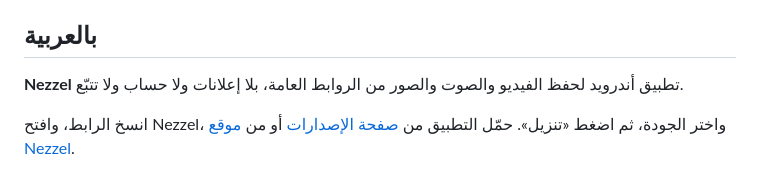
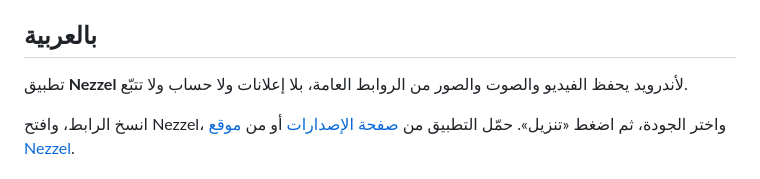
Before and after one commit to ahmed-abdat/nezzel, a Markdown page: README.md, the part around the change. Rendered like a GitHub page.

Commit message:
docs(readme): Arabic block reads right to left

```diff
--- a/README.md
+++ b/README.md
@@ -76,7 +76,7 @@ A link doesn't work? Tap **Report this link** on the error screen, or [open an i
 
 ## بالعربية
 
-**Nezzel** تطبيق أندرويد لحفظ الفيديو والصوت والصور من الروابط العامة، بلا إعلانات ولا حساب ولا تتبّع.
+تطبيق **Nezzel** لأندرويد يحفظ الفيديو والصوت والصور من الروابط العامة، بلا إعلانات ولا حساب ولا تتبّع.
 
 انسخ الرابط، وافتح Nezzel، واختر الجودة، ثم اضغط «تنزيل». حمّل التطبيق من [صفحة الإصدارات](https://github.com/ahmed-abdat/nezzel/releases/latest) أو من [موقع Nezzel](https://nezzel.hululsoft.mr).
 
```
